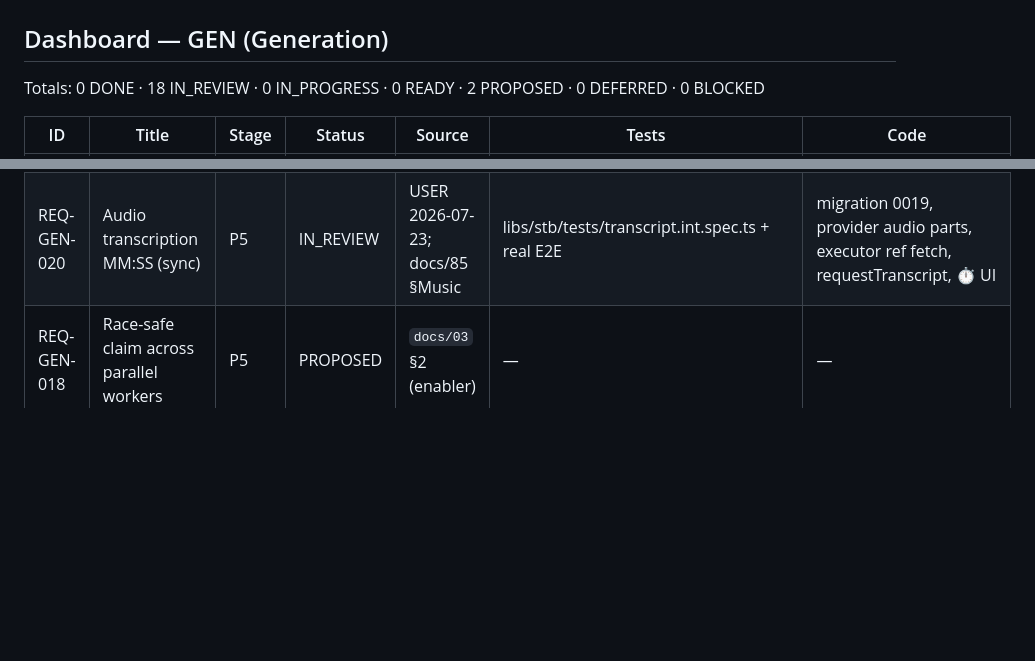
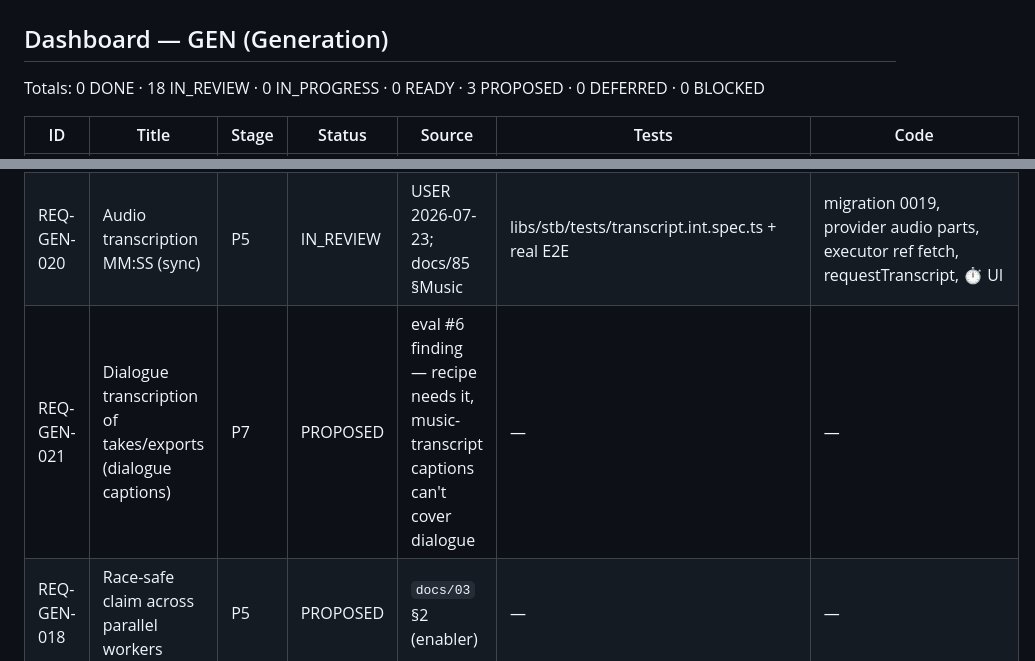
Before and after one commit to ModernPath/ai-video-producer, a Markdown page: libs/gen/REQUIREMENTS.md, 2 parts joined by grey strips. Rendered like a GitHub page; blank space fills up the shorter version.

```diff
--- a/libs/gen/REQUIREMENTS.md
+++ b/libs/gen/REQUIREMENTS.md
@@ -1,7 +1,7 @@
 # Requirements Ledger — GEN (Generation)
 
 ## Dashboard — GEN (Generation)
-Totals: 0 DONE · 18 IN_REVIEW · 0 IN_PROGRESS · 0 READY · 2 PROPOSED · 0 DEFERRED · 0 BLOCKED
+Totals: 0 DONE · 18 IN_REVIEW · 0 IN_PROGRESS · 0 READY · 3 PROPOSED · 0 DEFERRED · 0 BLOCKED
 
 | ID | Title | Stage | Status | Source | Tests | Code |
 |----|-------|-------|--------|--------|-------|------|
@@ -23,6 +23,7 @@ Totals: 0 DONE · 18 IN_REVIEW · 0 IN_PROGRESS · 0 READY · 2 PROPOSED · 0 DE
 | REQ-GEN-016 | Jobs execute via queue worker (pg-boss) | P2 | IN_REVIEW | `docs/03` §1–2 (enabler) | apps/worker/tests/handlers.int.spec.ts + browser E2E | apps/worker/src/*, libs/shared/src/queue.ts |
 | REQ-GEN-019 | Lyria music generation (brief → real track) | P5 | IN_REVIEW | USER 2026-07-23; docs/85 §Music | libs/stb/tests/music-track.int.spec.ts + real E2E ($0.08) | migration 0017, provider generateMusic (Interactions REST), executor music branch, requestMusicTrack, ♫ UI |
 | REQ-GEN-020 | Audio transcription MM:SS (sync) | P5 | IN_REVIEW | USER 2026-07-23; docs/85 §Music | libs/stb/tests/transcript.int.spec.ts + real E2E | migration 0019, provider audio parts, executor ref fetch, requestTranscript, ⏱ UI |
+| REQ-GEN-021 | Dialogue transcription of takes/exports (dialogue captions) | P7 | PROPOSED | eval #6 finding — recipe needs it, music-transcript captions can't cover dialogue | — | — |
 | REQ-GEN-018 | Race-safe claim across parallel workers | P5 | PROPOSED | `docs/03` §2 (enabler) | — | — |
 
 ### REQ-GEN-016 — Jobs execute via queue worker (pg-boss)
```
Also changed, not shown: libs/stb/LOG.md (+9 -0 lines).
